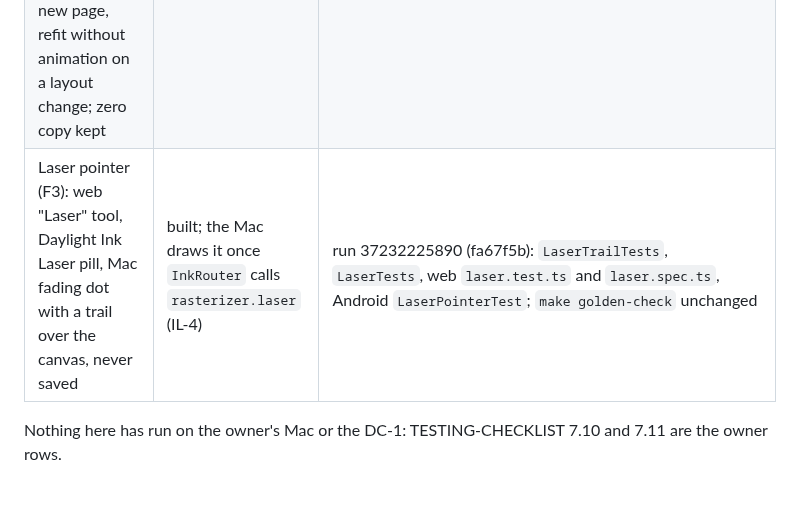
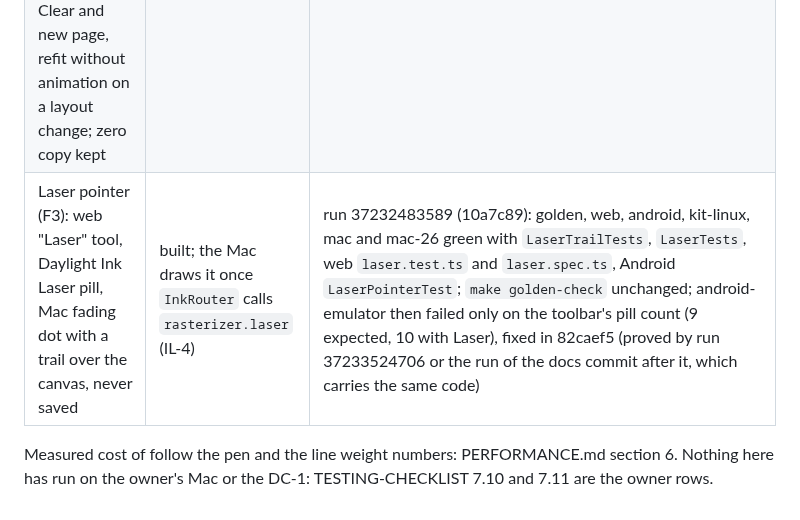
Before and after one commit to 12twelve12hi/daylight-control-your-mac, a Markdown page: whiteboard-camera/docs/STATUS.md, the part around the change. GitHub-like rendering.

```diff
--- a/whiteboard-camera/docs/STATUS.md
+++ b/whiteboard-camera/docs/STATUS.md
@@ -594,6 +594,6 @@ Camera line weight, follow the pen wired, laser pointer. Handoff: `docs/handoff/
 |---|---|---|
 | Camera line weight (D14): every stroke on the live outputs at least 2.5 output px at 1080p (highlighter 6.0), 1.7 px at 720p; tablet, JSON and PNG unchanged; no setting | built | run 37230614396 (fa949ce), all jobs green: `CameraLineWeightTests` (kit), `InkRasterizerTests`, `CompositorTests.testCameraLineWeightReachesTheOutput`, `make mac-smoke` PASS |
 | Follow the pen in Studio Split and Whiteboard Only, off by default, Settings > Advanced "Follow the pen on camera"; snap on Clear and new page, refit without animation on a layout change; zero copy kept | built | run 37231417812 (1928554), all jobs green: `FollowFrameTests` (kit), `FollowPenTests`, UI suite `checkFollowPen` (screenshots 17 and 18 in light and dark), `make mac-smoke` PASS |
-| Laser pointer (F3): web "Laser" tool, Daylight Ink Laser pill, Mac fading dot with a trail over the canvas, never saved | built; the Mac draws it once `InkRouter` calls `rasterizer.laser` (IL-4) | run 37232225890 (fa67f5b): `LaserTrailTests`, `LaserTests`, web `laser.test.ts` and `laser.spec.ts`, Android `LaserPointerTest`; `make golden-check` unchanged |
+| Laser pointer (F3): web "Laser" tool, Daylight Ink Laser pill, Mac fading dot with a trail over the canvas, never saved | built; the Mac draws it once `InkRouter` calls `rasterizer.laser` (IL-4) | run 37232483589 (10a7c89): golden, web, android, kit-linux, mac and mac-26 green with `LaserTrailTests`, `LaserTests`, web `laser.test.ts` and `laser.spec.ts`, Android `LaserPointerTest`; `make golden-check` unchanged; android-emulator then failed only on the toolbar's pill count (9 expected, 10 with Laser), fixed in 82caef5 (proved by run 37233524706 or the run of the docs commit after it, which carries the same code) |
 
-Nothing here has run on the owner's Mac or the DC-1: TESTING-CHECKLIST 7.10 and 7.11 are the owner rows.
+Measured cost of follow the pen and the line weight numbers: PERFORMANCE.md section 6. Nothing here has run on the owner's Mac or the DC-1: TESTING-CHECKLIST 7.10 and 7.11 are the owner rows.
```
Also changed, not shown: whiteboard-camera/docs/PERFORMANCE.md (+8 -6 lines), 1 other file.
